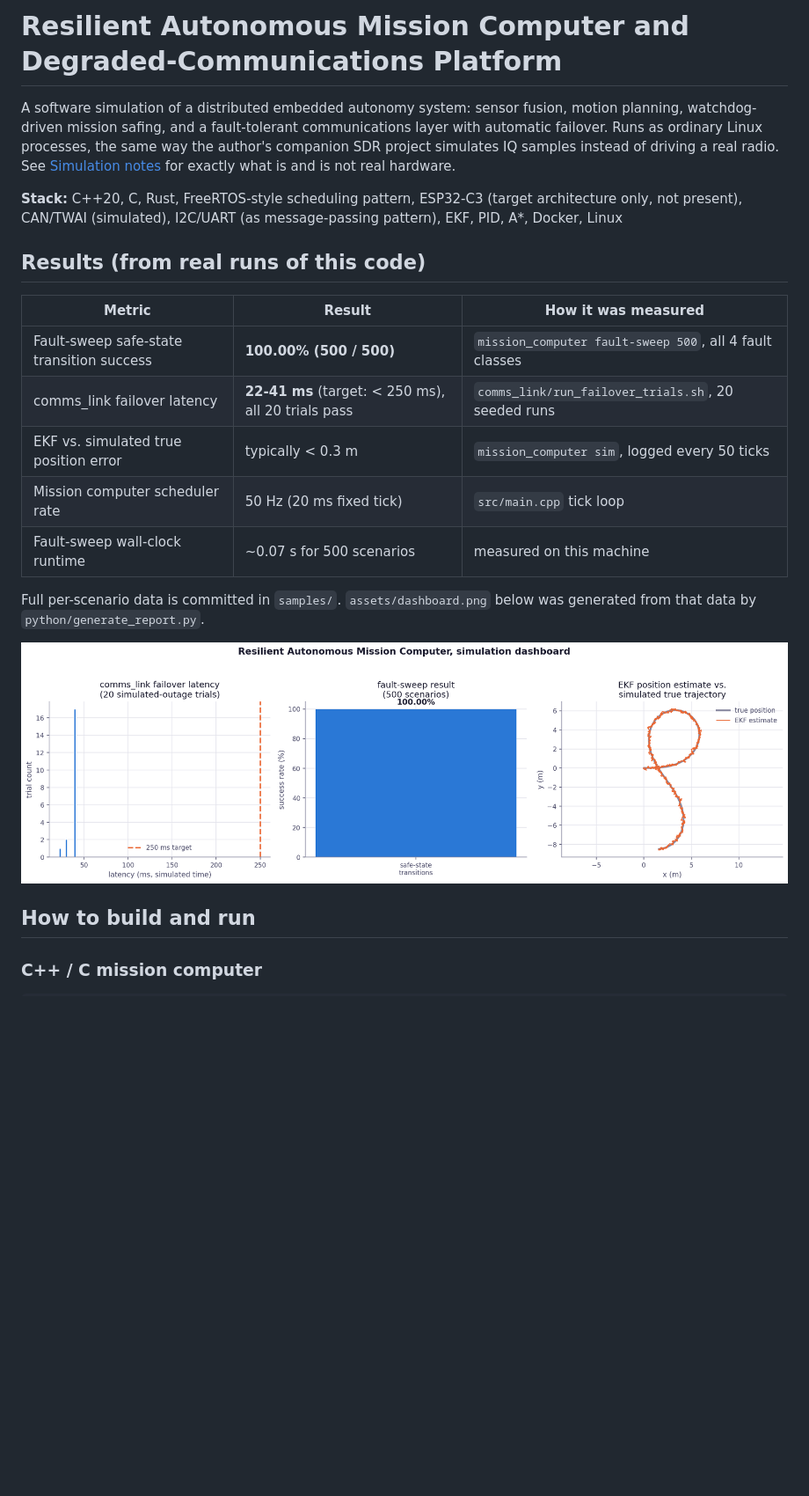
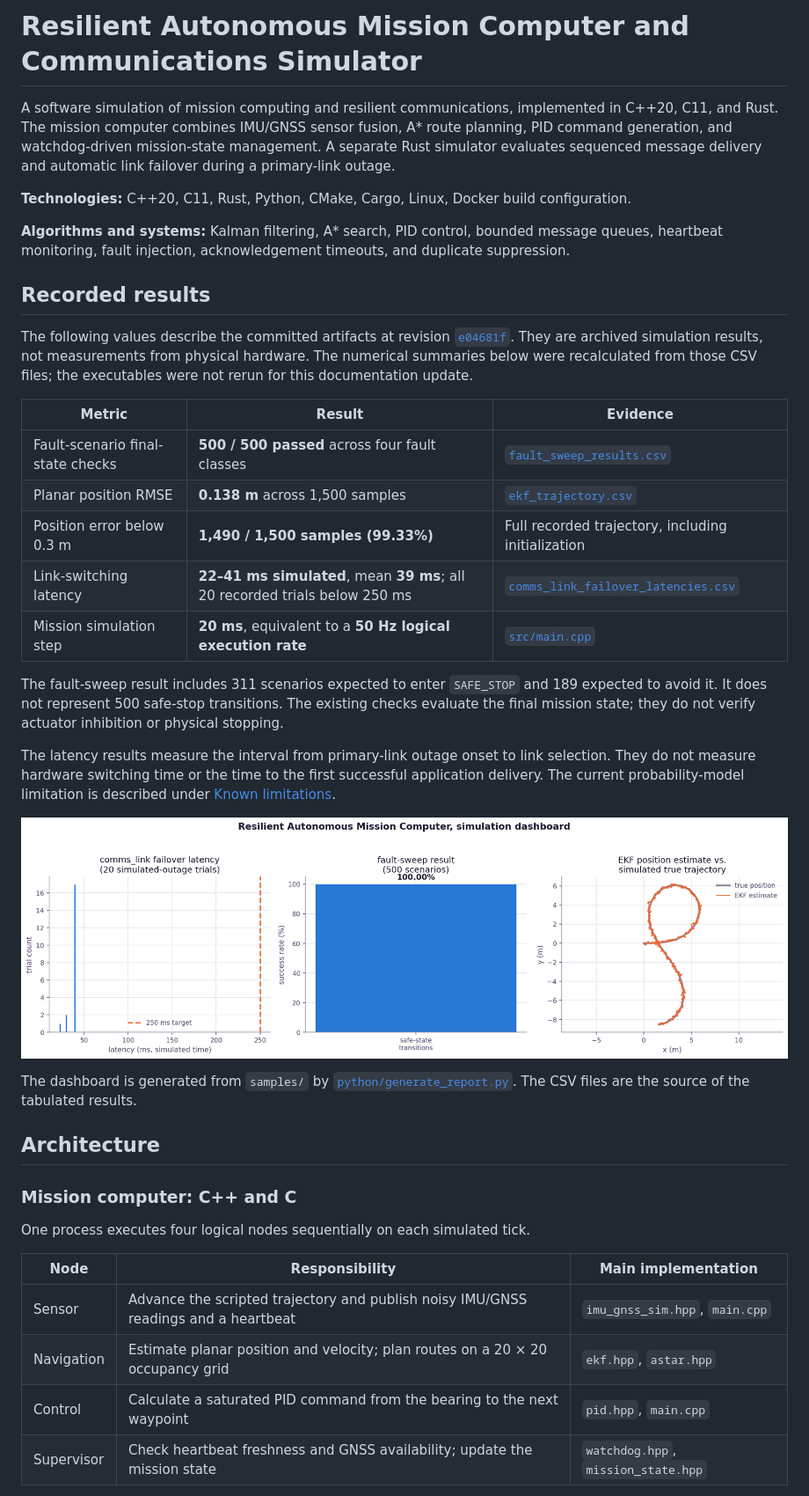
Before and after one commit to tyreefranklinjr/Mission-Computer--Communications-Platform, a Markdown page: README.md, the part around one of its changes. Shown at 88% size. Rendered like a GitHub page; blank space fills up the shorter version.

```diff
--- a/README.md
+++ b/README.md
@@ -1,29 +1,41 @@
-# Resilient Autonomous Mission Computer and Degraded-Communications Platform
+# Resilient Autonomous Mission Computer and Communications Simulator
 
-A software simulation of a distributed embedded autonomy system: sensor fusion, motion
-planning, watchdog-driven mission safing, and a fault-tolerant communications layer with
-automatic failover. Runs as ordinary Linux processes, the same way the author's companion
-SDR project simulates IQ samples instead of driving a real radio. See
-[Simulation notes](#simulation-notes) for exactly what is and is not real hardware.
+A software simulation of mission computing and resilient communications, implemented in C++20, C11, and Rust. The mission computer combines IMU/GNSS sensor fusion, A* route planning, PID command generation, and watchdog-driven mission-state management. A separate Rust simulator evaluates sequenced message delivery and automatic link failover during a primary-link outage.
 
-**Stack:** C++20, C, Rust, FreeRTOS-style scheduling pattern, ESP32-C3 (target architecture only,
-not present), CAN/TWAI (simulated), I2C/UART (as message-passing pattern), EKF, PID, A*, Docker, Linux
+**Technologies:** C++20, C11, Rust, Python, CMake, Cargo, Linux, Docker build configuration.
 
-## Results (from real runs of this code)
+**Algorithms and systems:** Kalman filtering, A* search, PID control, bounded message queues, heartbeat monitoring, fault injection, acknowledgement timeouts, and duplicate suppression.
 
-| Metric | Result | How it was measured |
+## Recorded results
+
+The following values describe the committed artifacts at revision [`e04681f`](https://github.com/tyreefranklinjr/Mission-Computer--Communications-Platform/tree/e04681fdf181b30d5230861b9ff7cf7fef1f30c1). They are archived simulation results, not measurements from physical hardware. The numerical summaries below were recalculated from those CSV files; the executables were not rerun for this documentation update.
+
+| Metric | Result | Evidence |
 |---|---|---|
-| Fault-sweep safe-state transition success | **100.00% (500 / 500)** | `mission_computer fault-sweep 500`, all 4 fault classes |
-| comms_link failover latency | **22-41 ms** (target: < 250 ms), all 20 trials pass | `comms_link/run_failover_trials.sh`, 20 seeded runs |
-| EKF vs. simulated true position error | typically < 0.3 m | `mission_computer sim`, logged every 50 ticks |
-| Mission computer scheduler rate | 50 Hz (20 ms fixed tick) | `src/main.cpp` tick loop |
-| Fault-sweep wall-clock runtime | ~0.07 s for 500 scenarios | measured on this machine |
+| Fault-scenario final-state checks | **500 / 500 passed** across four fault classes | [`fault_sweep_results.csv`](samples/fault_sweep_results.csv) |
+| Planar position RMSE | **0.138 m** across 1,500 samples | [`ekf_trajectory.csv`](samples/ekf_trajectory.csv) |
+| Position error below 0.3 m | **1,490 / 1,500 samples (99.33%)** | Full recorded trajectory, including initialization |
+| Link-switching latency | **22–41 ms simulated**, mean **39 ms**; all 20 recorded trials below 250 ms | [`comms_link_failover_latencies.csv`](samples/comms_link_failover_latencies.csv) |
+| Mission simulation step | **20 ms**, equivalent to a **50 Hz logical execution rate** | [`src/main.cpp`](src/main.cpp) |
 
-Full per-scenario data is committed in `samples/`. `assets/dashboard.png` below was generated
-from that data by `python/generate_report.py`.
+The fault-sweep result includes 311 scenarios expected to enter `SAFE_STOP` and 189 expected to avoid it. It does not represent 500 safe-stop transitions. The existing checks evaluate the final mission state; they do not verify actuator inhibition or physical stopping.
 
-![dashboard](assets/dashboard.png)
+The latency results measure the interval from primary-link outage onset to link selection. They do not measure hardware switching time or the time to the first successful application delivery. The current probability-model limitation is described under [Known limitations](#known-limitations).
 
-## How to build and run
+![Simulation dashboard showing trajectory estimation, fault-sweep outcomes, and communications failover results](assets/dashboard.png)
 
-### C++ / C mission computer
+The dashboard is generated from `samples/` by [`python/generate_report.py`](python/generate_report.py). The CSV files are the source of the tabulated results.
+
+## Architecture
+
+### Mission computer: C++ and C
+
+One process executes four logical nodes sequentially on each simulated tick.
+
+| Node | Responsibility | Main implementation |
+|---|---|---|
+| Sensor | Advance the scripted trajectory and publish noisy IMU/GNSS readings and a heartbeat | `imu_gnss_sim.hpp`, `main.cpp` |
+| Navigation | Estimate planar position and velocity; plan routes on a 20 × 20 occupancy grid | `ekf.hpp`, `astar.hpp` |
+| Control | Calculate a saturated PID command from the bearing to the next waypoint | `pid.hpp`, `main.cpp` |
+| Supervisor | Check heartbeat freshness and GNSS availability; update the mission state | `watchdog.hpp`, `mission_state.hpp` |
+
```
Also changed, not shown: other parts of README.md (+90 -47 lines).
